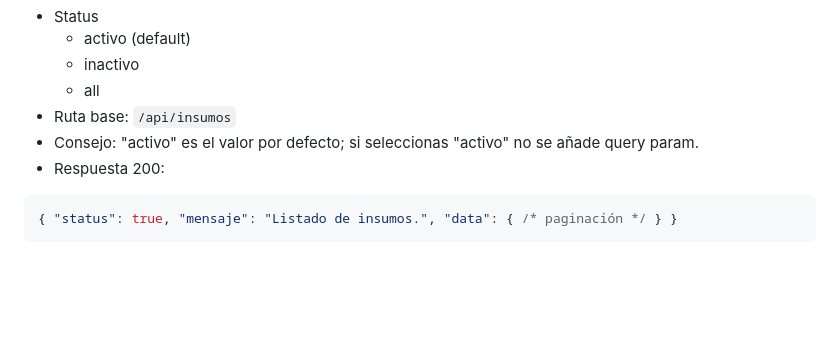
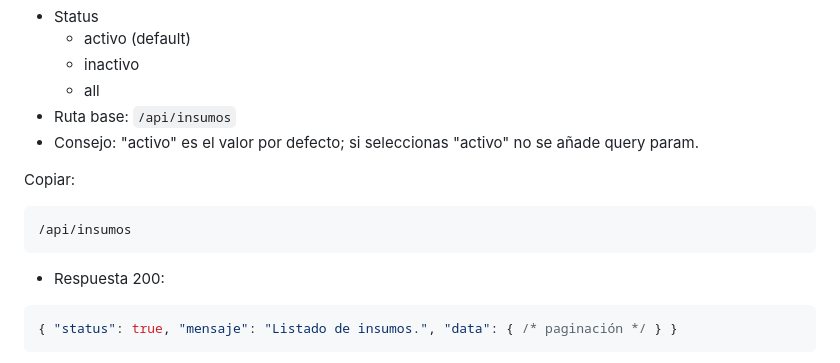
Before and after one commit to lenovo2007/hospital, a Markdown page: public/docs/API.md, the part around the change. Drawn GitHub-style; blank space fills up the shorter version.

Commit message:
docs(insumos): añade bloque 'Copiar' en Ruta rápida (/api/insumos)

````diff
--- a/public/docs/API.md
+++ b/public/docs/API.md
@@ -362,6 +362,12 @@ Ruta rápida:
   - all
 - Ruta base: `/api/insumos`
 - Consejo: "activo" es el valor por defecto; si seleccionas "activo" no se añade query param.
+
+Copiar:
+
+```
+/api/insumos
+```
 - Respuesta 200:
 ```json
 { "status": true, "mensaje": "Listado de insumos.", "data": { /* paginación */ } }
````
Also changed, not shown: docs/API.md (+6 -0 lines).
